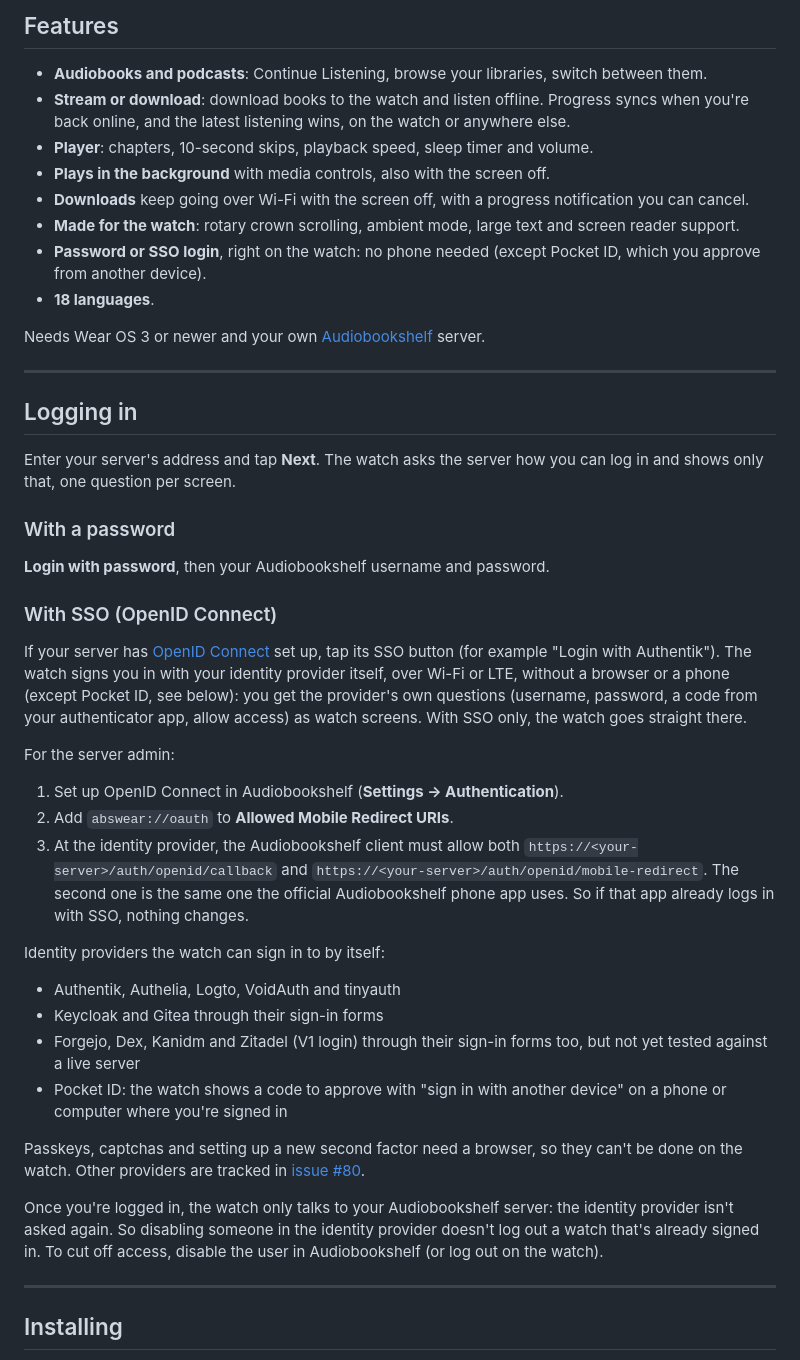
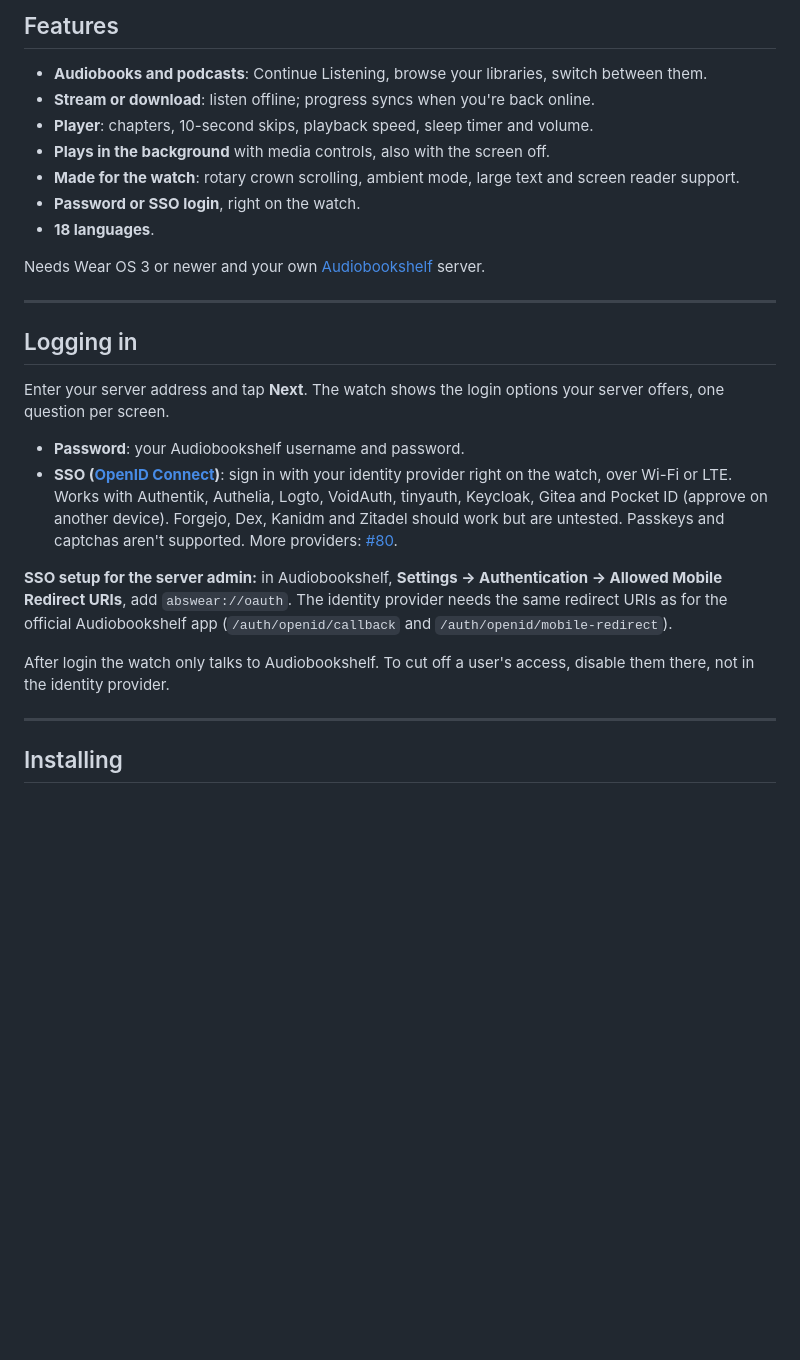
Before and after one commit to RasmusKoit/abs_wear, a Markdown page: README.md, the part around the change. Rendered like a GitHub page; blank space fills up the shorter version.

Commit message:
docs: shorter README login section
Co-Authored-By: Claude Opus 5.5 <noreply@anthropic.com>

```diff
--- a/README.md
+++ b/README.md
@@ -21,12 +21,11 @@
 ## Features
 
 - **Audiobooks and podcasts**: Continue Listening, browse your libraries, switch between them.
-- **Stream or download**: download books to the watch and listen offline. Progress syncs when you're back online, and the latest listening wins, on the watch or anywhere else.
+- **Stream or download**: listen offline; progress syncs when you're back online.
 - **Player**: chapters, 10-second skips, playback speed, sleep timer and volume.
 - **Plays in the background** with media controls, also with the screen off.
-- **Downloads** keep going over Wi-Fi with the screen off, with a progress notification you can cancel.
 - **Made for the watch**: rotary crown scrolling, ambient mode, large text and screen reader support.
-- **Password or SSO login**, right on the watch: no phone needed (except Pocket ID, which you approve from another device).
+- **Password or SSO login**, right on the watch.
 - **18 languages**.
 
 Needs Wear OS 3 or newer and your own [Audiobookshelf][abs_github_link] server.
@@ -35,32 +34,14 @@ Needs Wear OS 3 or newer and your own [Audiobookshelf][abs_github_link] server.
 
 ## Logging in
 
-Enter your server's address and tap **Next**. The watch asks the server how you can log in and shows only that, one question per screen.
+Enter your server address and tap **Next**. The watch shows the login options your server offers, one question per screen.
 
-### With a password
+- **Password**: your Audiobookshelf username and password.
+- **SSO ([OpenID Connect][abs_oidc_docs])**: sign in with your identity provider right on the watch, over Wi-Fi or LTE. Works with Authentik, Authelia, Logto, VoidAuth, tinyauth, Keycloak, Gitea and Pocket ID (approve on another device). Forgejo, Dex, Kanidm and Zitadel should work but are untested. Passkeys and captchas aren't supported. More providers: [#80][sso_providers_issue].
 
-**Login with password**, then your Audiobookshelf username and password.
+**SSO setup for the server admin:** in Audiobookshelf, **Settings → Authentication → Allowed Mobile Redirect URIs**, add `abswear://oauth`. The identity provider needs the same redirect URIs as for the official Audiobookshelf app (`/auth/openid/callback` and `/auth/openid/mobile-redirect`).
 
-### With SSO (OpenID Connect)
-
-If your server has [OpenID Connect][abs_oidc_docs] set up, tap its SSO button (for example "Login with Authentik"). The watch signs you in with your identity provider itself, over Wi-Fi or LTE, without a browser or a phone (except Pocket ID, see below): you get the provider's own questions (username, password, a code from your authenticator app, allow access) as watch screens. With SSO only, the watch goes straight there.
-
-For the server admin:
-
-1. Set up OpenID Connect in Audiobookshelf (**Settings → Authentication**).
-2. Add `abswear://oauth` to **Allowed Mobile Redirect URIs**.
-3. At the identity provider, the Audiobookshelf client must allow both `https://<your-server>/auth/openid/callback` and `https://<your-server>/auth/openid/mobile-redirect`. The second one is the same one the official Audiobookshelf phone app uses. So if that app already logs in with SSO, nothing changes.
-
-Identity providers the watch can sign in to by itself:
-
-- Authentik, Authelia, Logto, VoidAuth and tinyauth
-- Keycloak and Gitea through their sign-in forms
-- Forgejo, Dex, Kanidm and Zitadel (V1 login) through their sign-in forms too, but not yet tested against a live server
-- Pocket ID: the watch shows a code to approve with "sign in with another device" on a phone or computer where you're signed in
-
-Passkeys, captchas and setting up a new second factor need a browser, so they can't be done on the watch. Other providers are tracked in [issue #80][sso_providers_issue].
-
-Once you're logged in, the watch only talks to your Audiobookshelf server: the identity provider isn't asked again. So disabling someone in the identity provider doesn't log out a watch that's already signed in. To cut off access, disable the user in Audiobookshelf (or log out on the watch).
+After login the watch only talks to Audiobookshelf. To cut off a user's access, disable them there, not in the identity provider.
 
 ---
 
```
